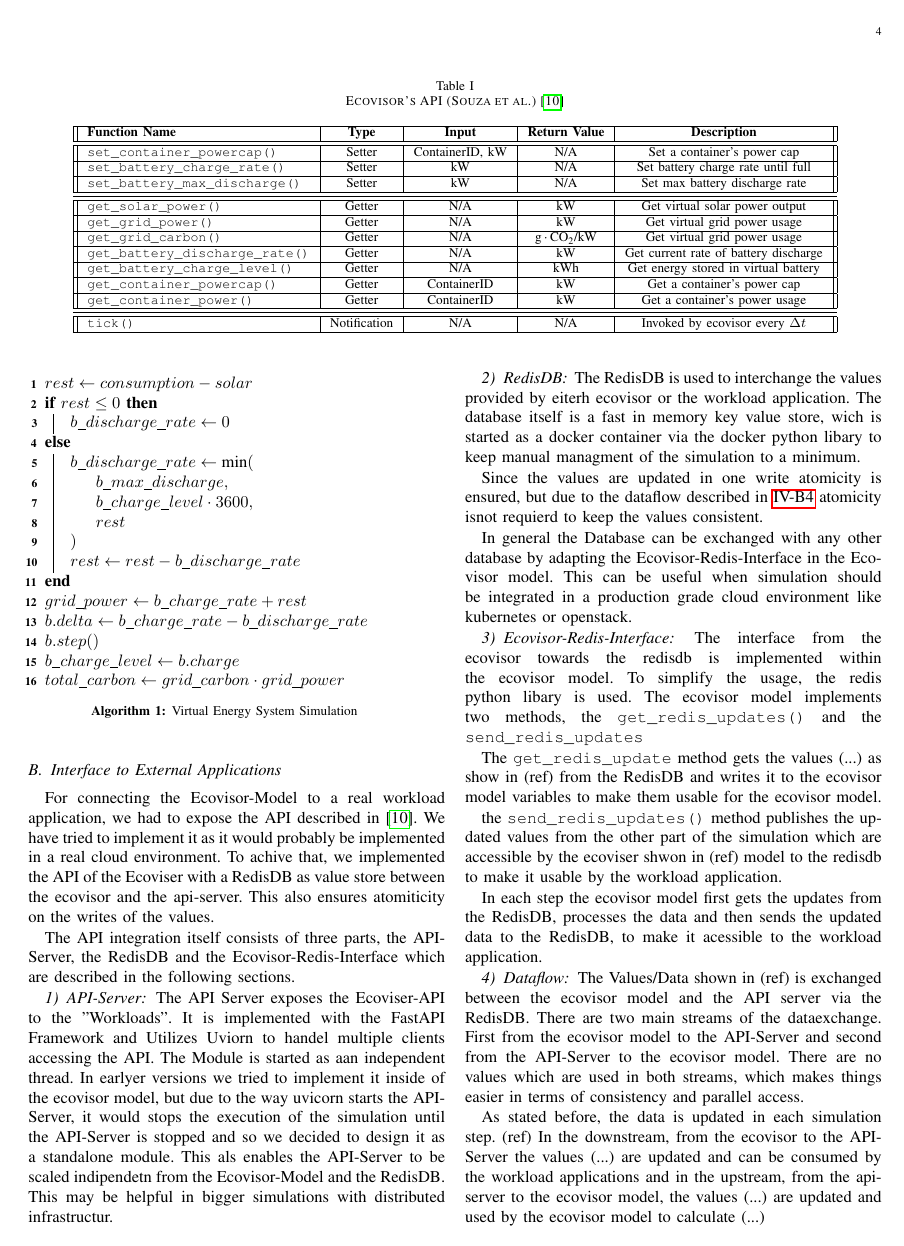
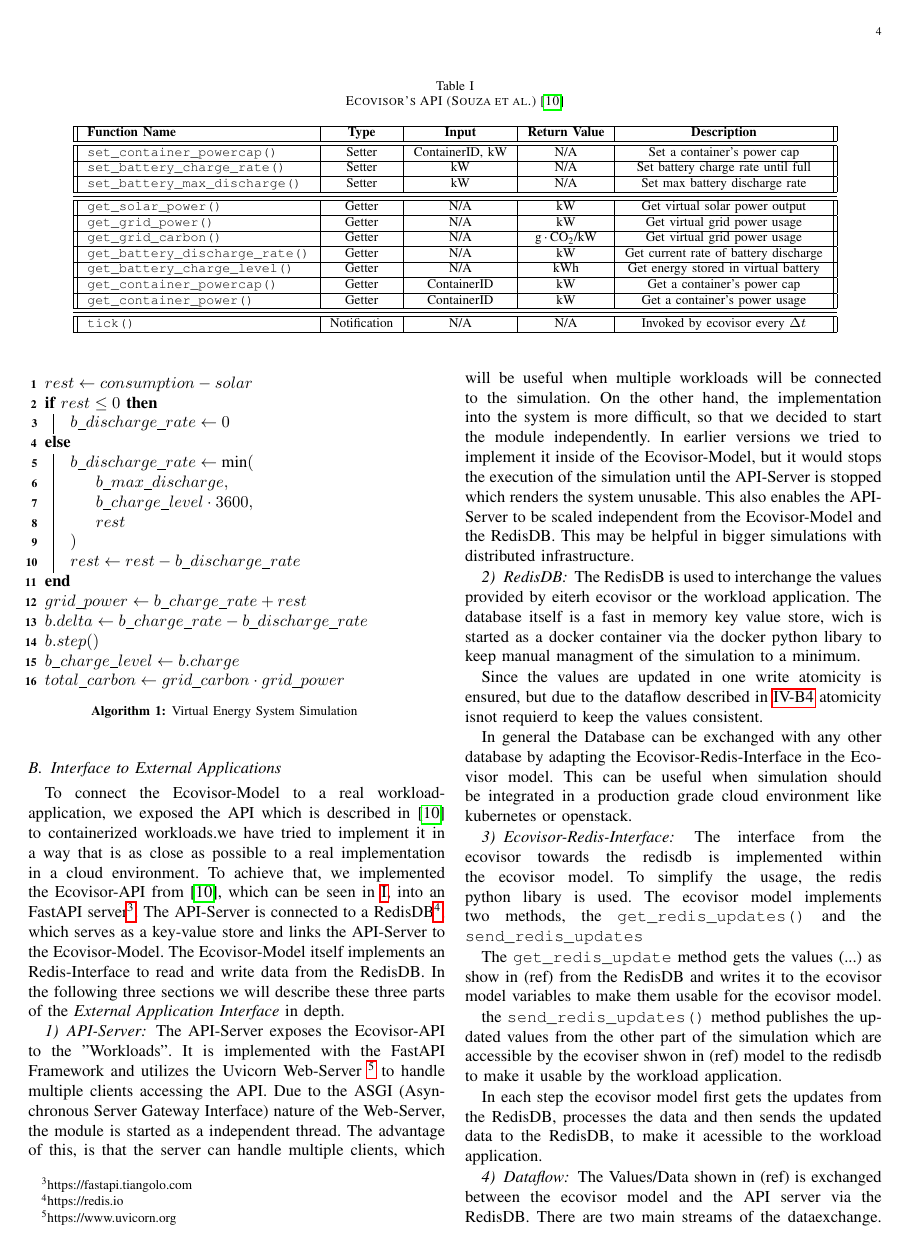
Before and after one commit to marvin-steinke/ds-project, a LaTeX paper (documents/paper/main.tex, which reads documents/paper/sections/approach.tex): page 4 of 5. Compiled offline with pdfLaTeX; a missing font is replaced by an installed copy or a similar font; a LaTeX package or settings file that is missing is left out.

Commit message:
paper work

```diff
--- a/documents/paper/sections/approach.tex
+++ b/documents/paper/sections/approach.tex
@@ -86,28 +86,17 @@ standard power unit utilized in the ecovisor is kW.
 \end{figure}
 
 \subsection{Interface to External Applications}
-%ToDo: Second itteration on writing
+%TODO: Second itteration on writing
 
-For connecting the Ecovisor-Model to a real workload application, we had to expose the API described in \cite{souza2023}. We have tried to implement it as it would probably be implemented in a real cloud environment. %source?
-To achive that, we implemented the API of the Ecoviser with a RedisDB as value store between the ecovisor and the api-server. This also ensures atomiticity on the writes of the values. %sourec
+To connect the Ecovisor-Model to a real workload-application, we exposed the API which is described in \cite{souza2023} to containerized workloads.we have tried to implement it in a way that is as close as possible to a real implementation in a cloud environment.
+To achieve that, we implemented the Ecovisor-API from \cite{souza2023}, which can be seen in \ref{table:ecovisor_api}, into an FastAPI server\footnote{https://fastapi.tiangolo.com}. %TODO fußnote oder quelle?
+The API-Server is connected to a RedisDB\footnote{https://redis.io}, which serves as a key-value store and links the API-Server to the Ecovisor-Model.
+The Ecovisor-Model itself implements an Redis-Interface to read and write data from the RedisDB.
+In the following three sections we will describe these three parts of the \textit{External Application Interface} in depth.
+%TODO Gründe für den arch ansatz
 
-The API integration itself consists of three parts, the API-Server, the RedisDB and the Ecovisor-Redis-Interface which are described in the following sections.
-%Picture API
-%\begin{figure}
-%    \centering
-%    \includegraphics[width=\linewidth]{}
-%    \caption{Ecovisor API}
-%    \label{fig:ecovisor_api}
-%\end{figure}
-
-
-
-\subsubsection{API-Server}
-The API Server exposes the Ecoviser-API to the "Workloads". It is implemented with the FastAPI Framework and Utilizes Uviorn to handel multiple clients accessing the API.
-The Module is started as aan independent thread. In earlyer versions we tried to implement it inside of the ecovisor model, but due to the way uvicorn starts the API-Server,
-it would stops the execution of the simulation until the API-Server is stopped and so we decided to design it as a standalone module. This als enables the API-Server to be scaled indipendetn from
-the Ecovisor-Model and the RedisDB. This may be helpful in bigger simulations with distributed infrastructur.
-
+\subsubsection{API-Server} %TODO kein tick
+The API-Server exposes the Ecovisor-API to the "Workloads". It is implemented with the FastAPI Framework and utilizes the Uvicorn Web-Server \footnote{https://www.uvicorn.org} to handle multiple clients accessing the API. Due to the ASGI (Asynchronous Server Gateway Interface) nature of the Web-Server, the module is started as a independent thread. The advantage of this, is that the server can handle multiple clients, which will be useful when multiple workloads will be connected to the simulation. On the other hand, the implementation into the system is more difficult, so that we decided to start the module independently. In earlier versions we tried to implement it inside of the Ecovisor-Model, but it would stops the execution of the simulation until the API-Server is stopped which renders the system unusable. This also enables the API-Server to be scaled independent from the Ecovisor-Model and the RedisDB. This may be helpful in bigger simulations with distributed infrastructure.
 
 \subsubsection{RedisDB}
 The RedisDB is used to interchange the values provided by eiterh ecovisor or the workload application. The database itself is a fast in memory key value store, wich is started as a docker container via the docker python libary %quelle pyton lib
@@ -130,13 +119,13 @@ in a production grade cloud environment like kubernetes or openstack.
 \subsubsection{Ecovisor-Redis-Interface}
 The interface from the ecovisor towards the redisdb is implemented within the ecovisor model. To simplify the usage, the redis python libary %source
 is used. The ecovisor model implements two methods, the
-\texttt{get\_redis\_updates()} and the \texttt{send\_redis\_updates} %methoden mit code abgleicehn und formatieren
+\texttt{get\_redis\_updates()} and the \texttt{send\_redis\_updates} %TODO methoden mit code abgleicehn und formatieren
 
-The \texttt{get\_redis\_update} method gets the values (...) as show in (ref) from the RedisDB %insert valzes and reference to the
+The \texttt{get\_redis\_update} method gets the values (...) as show in (ref) from the RedisDB %TODO insert valzes and reference to the
 and writes it to the ecovisor model variables to make them usable for the ecovisor model.
 
 the \texttt{send\_redis\_updates()} method publishes the updated values from the other part of the simulation which are accessible by the ecoviser shwon in (ref) model to the redisdb to make it
-usable by the workload application. %raus wegen dopplung?
+usable by the workload application. %TODO raus wegen dopplung?
 
 In each step the ecovisor model first gets the updates from the RedisDB, processes the data and then sends the updated data to the RedisDB, to make it
 acessible to the workload application.
```
Also changed, not shown: documents/paper/main.pdf, documents/paper/sections/approach.tex (6 more changed lines), 1 other file.
